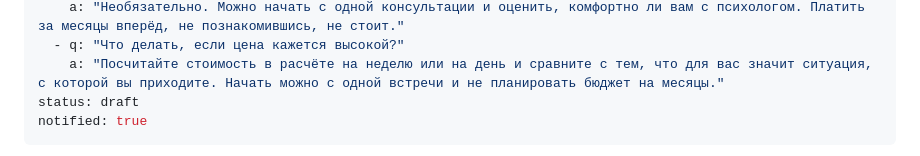
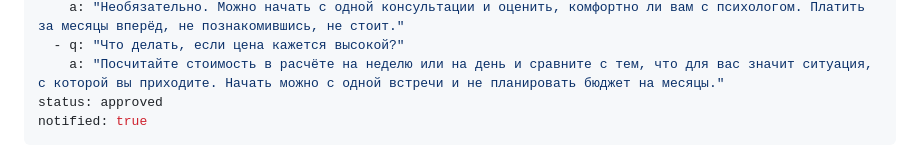
Before and after one commit to murzzsite/tarasov-psy, a Markdown page: articles/stoimost-konsultacii-psihologa-po-otnosheniyam.md, the part around the change. Rendered like a GitHub page.

Commit message:
blog: клиент нажал «Опубликовать» (articles/stoimost-konsultacii-psihologa-po-otnosheniyam.md)

```diff
--- a/articles/stoimost-konsultacii-psihologa-po-otnosheniyam.md
+++ b/articles/stoimost-konsultacii-psihologa-po-otnosheniyam.md
@@ -21,7 +21,7 @@ faq:
     a: "Необязательно. Можно начать с одной консультации и оценить, комфортно ли вам с психологом. Платить за месяцы вперёд, не познакомившись, не стоит."
   - q: "Что делать, если цена кажется высокой?"
     a: "Посчитайте стоимость в расчёте на неделю или на день и сравните с тем, что для вас значит ситуация, с которой вы приходите. Начать можно с одной встречи и не планировать бюджет на месяцы."
-status: draft
+status: approved
 notified: true
 ---
 Вы выбираете психолога по отношениям и сразу упираетесь в цену: одни называют одну сумму, другие совсем другую, и непонятно, за что вообще платить. Разберёмся, из чего складывается стоимость, как посчитать полный бюджет и на что смотреть, кроме цифры в прайсе.
```
